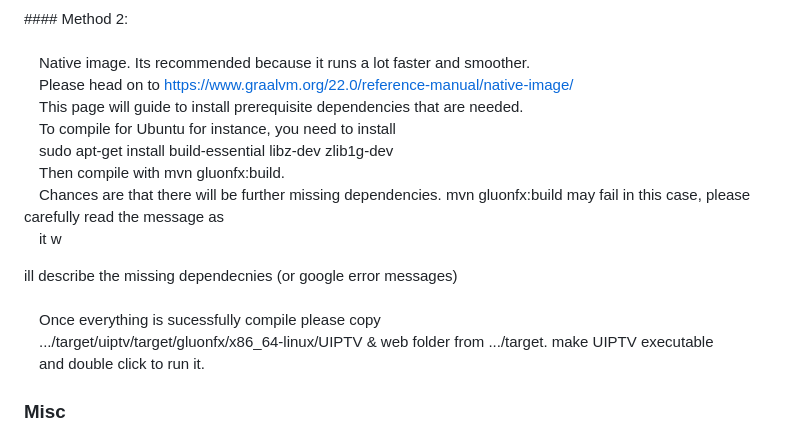
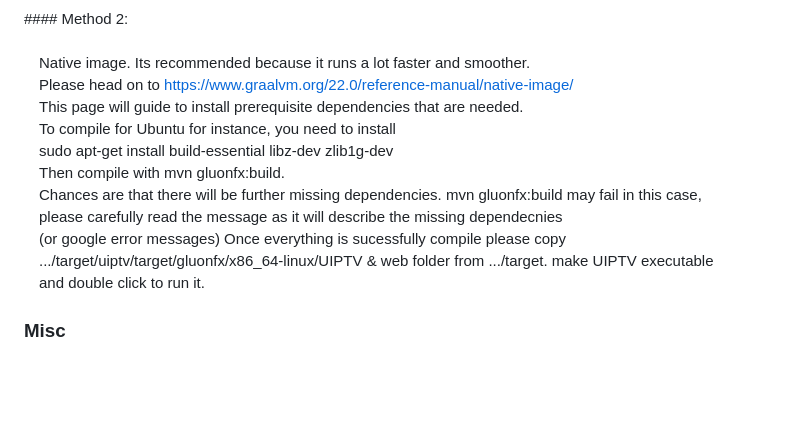
Before and after one commit to xixogo5105/uiptv, a Markdown page: README.md, the part around the change. GitHub-like rendering; blank space fills up the shorter version.

```diff
--- a/README.md
+++ b/README.md
@@ -51,9 +51,9 @@ There are two ways you can run this project.
 <br />&emsp;To compile for Ubuntu for instance, you need to install
 <br />&emsp;sudo apt-get install build-essential libz-dev zlib1g-dev
 <br />&emsp;Then compile with mvn gluonfx:build.
-<br />&emsp;Chances are that there will be further missing dependencies. mvn gluonfx:build may fail in this case, please carefully read the message as
-<br />&emsp;it w<p>ill describe the missing dependecnies (or google error messages)
-<br />&emsp;Once everything is sucessfully compile please copy
+<br />&emsp;Chances are that there will be further missing dependencies. mvn gluonfx:build may fail in this case,
+<br />&emsp;please carefully read the message as it will describe the missing dependecnies
+<br />&emsp;(or google error messages) Once everything is sucessfully compile please copy
 <br />&emsp;.../target/uiptv/target/gluonfx/x86_64-linux/UIPTV & web folder from .../target. make UIPTV executable
 <br />&emsp;and double click to run it.
 ### Misc
```
